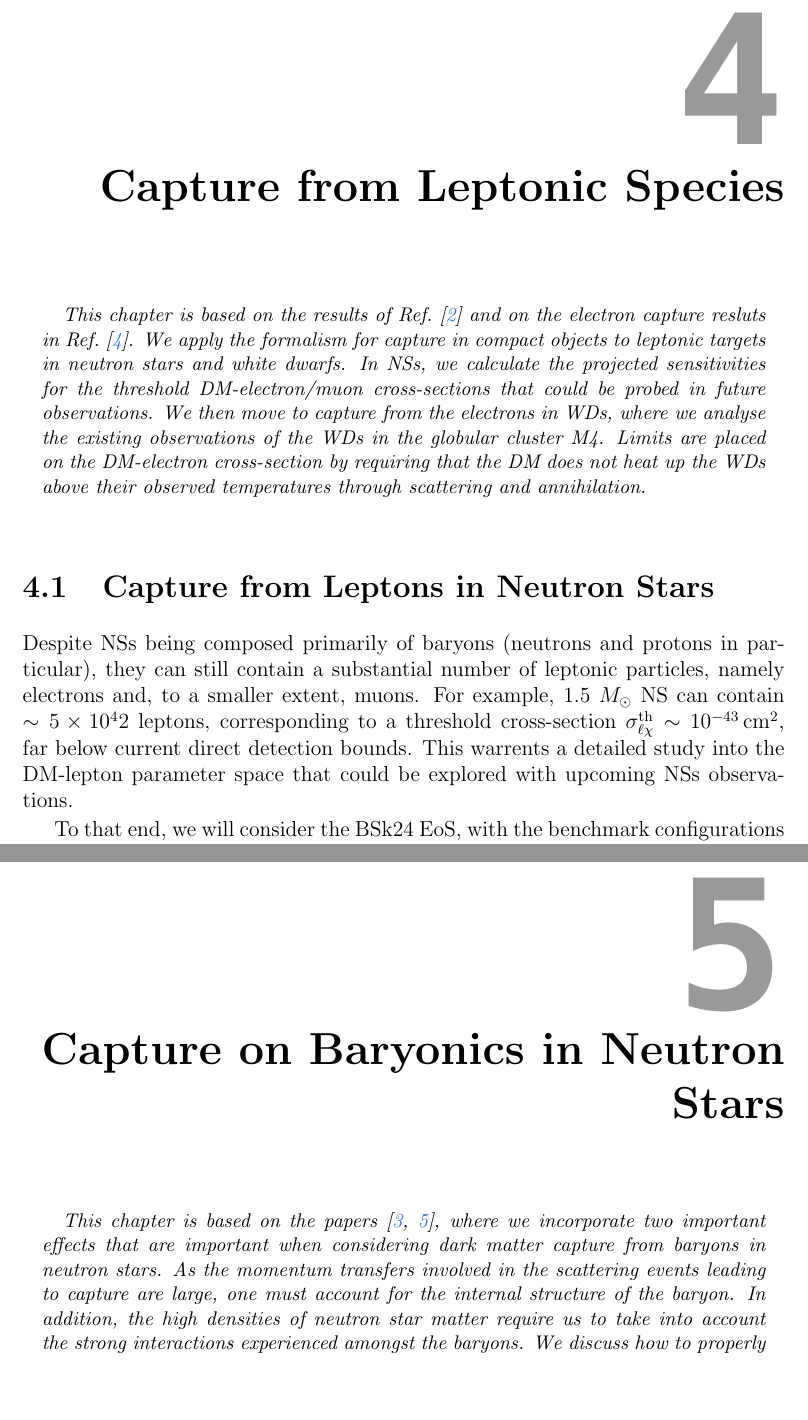
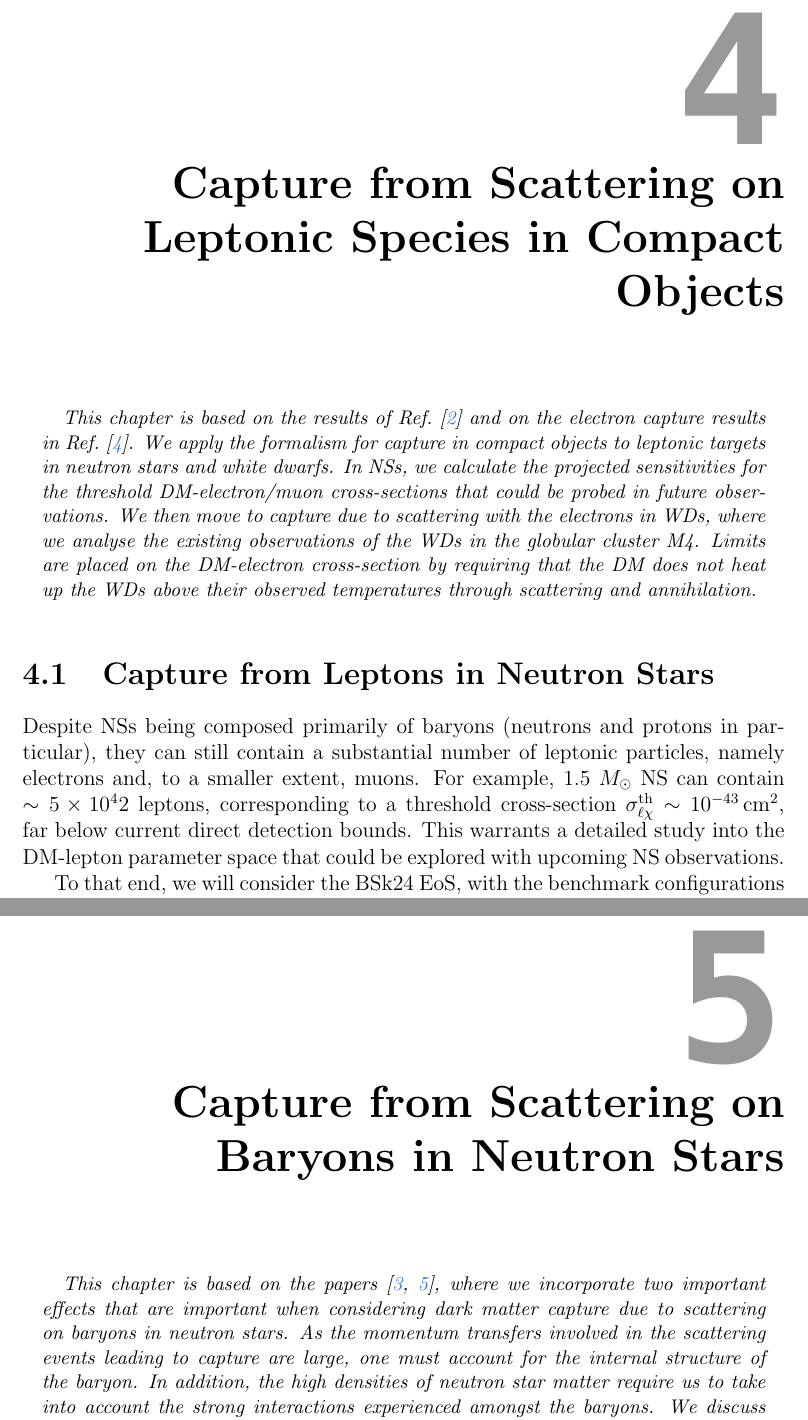
Before and after one commit to mvirgato/MV-PhD-Thesis, a LaTeX thesis (main.tex, which reads src/chapters/capture_baryons.tex, src/chapters/capture_leptons.tex): two parts of pages 107 and 133 of 248, joined at a grey line, cut so that both start at the same text, the shorter picture padded with empty space. Compiled offline with pdfLaTeX.

Commit message:
mild changes

```diff
--- a/src/chapters/capture_baryons.tex
+++ b/src/chapters/capture_baryons.tex
@@ -2,11 +2,11 @@
 %%%%%%%%%%%%%%%%%%%%%%%%%%%%%%%%%%%%%%%%%%%%%%%%%%%%%%%%%%%%%%%%%%%%%
 %%%%%%%%%%%%%%%%%%%%%%%%%%%%%%%%%%%%%%%%%%%%%%%%%%%%%%%%%%%%%%%%%%%%%
 %%%%%%%%%%%%%%%%%%%%%%%%%%%%%%%%%%%%%%%%%%%%%%%%%%%%%%%%%%%%%%%%%%%%%
-\chapter{Capture on Baryonics in Neutron Stars}
+\chapter{Capture from Scattering on Baryons in Neutron Stars}
 \label{chapter:capture_baryons}
 
 \begin{synopsis}
-   This chapter is based on the papers~\cite{Bell:2020obw_sep_NucleonStructureStrong,Anzuini:2021lnv_nov_Improvedtreatmentdark}, where we incorporate two important effects that are important when considering dark matter capture from baryons in neutron stars.
+   This chapter is based on the papers~\cite{Bell:2020obw_sep_NucleonStructureStrong,Anzuini:2021lnv_nov_Improvedtreatmentdark}, where we incorporate two important effects that are important when considering dark matter capture due to scattering on baryons in neutron stars.
    % Up to this point, all the results presented have assumed that the DM is scattering off point-like particles that are treated as a free Fermi gas.
    As the momentum transfers involved in the scattering events leading to capture are large, one must account for the internal structure of the baryon. In addition, the high densities of neutron star matter require us to take into account the strong interactions experienced amongst the baryons. We discuss how to properly incorporate both of these effects into the capture formalism presented in this thesis in a self-consistent manner, and discuss their effects on the capture and interaction rates as well as on the threshold cross-sections that a future NS observation would be sensitive to.
 \end{synopsis}
--- a/src/chapters/capture_leptons.tex
+++ b/src/chapters/capture_leptons.tex
@@ -3,11 +3,11 @@
 %%%%%%%%%%%%%%%%%%%%%%%%%%%%%%%%%%%%%
 %%%%%%%%%%%%%%%%%%%%%%%%%%%%%%%%%%%%%
 
-\chapter{Capture from Leptonic Species}
+\chapter{Capture from Scattering on Leptonic Species in Compact Objects}
 \label{chapter:capture_leptons}
 
 \begin{synopsis}
-This chapter is based on the results of Ref.~\cite{Bell:2020lmm_mar_ImprovedTreatmentDark} and on the electron capture resluts in Ref.~\cite{Bell:2021fye_oct_Improvedtreatmentdark}. We apply the formalism for capture in compact objects to leptonic targets in neutron stars and white dwarfs. In NSs, we calculate the projected sensitivities for the threshold DM-electron/muon cross-sections that could be probed in future observations. We then move to capture from the electrons in WDs, where we analyse the existing observations of the WDs in the globular cluster M4. Limits are placed on the DM-electron cross-section by requiring that the DM does not heat up the WDs above their observed temperatures through scattering and annihilation.
+This chapter is based on the results of Ref.~\cite{Bell:2020lmm_mar_ImprovedTreatmentDark} and on the electron capture results in Ref.~\cite{Bell:2021fye_oct_Improvedtreatmentdark}. We apply the formalism for capture in compact objects to leptonic targets in neutron stars and white dwarfs. In NSs, we calculate the projected sensitivities for the threshold DM-electron/muon cross-sections that could be probed in future observations. We then move to capture due to scattering with the electrons in WDs, where we analyse the existing observations of the WDs in the globular cluster M4. Limits are placed on the DM-electron cross-section by requiring that the DM does not heat up the WDs above their observed temperatures through scattering and annihilation.
 \end{synopsis}
 %%%%%%%%%%%%%%%%%%%%%%%%%%%%%%%%%%%%%
 %%%%%%%%%%%%%%%%%%%%%%%%%%%%%%%%%%%%%
@@ -21,7 +21,7 @@ This chapter is based on the results of Ref.~\cite{Bell:2020lmm_mar_ImprovedTrea
 \label{ch4:sec:lep_NS}
 %%%%%%%%%%%%%%%%%%%%%%%%%%%%%%%%%%%%%
 %%%%%%%%%%%%%%%%%%%%%%%%%%%%%%%%%%%%%
-Despite NSs being composed primarily of baryons (neutrons and protons in particular), they can still contain a substantial number of leptonic particles, namely electrons and, to a smaller extent, muons. For example, 1.5 $\Msun$ NS can contain $\sim 5\times 10^42$ leptons, corresponding to a threshold cross-section $\sigmathl\sim 10^{-43}\cm^2$, far below current direct detection bounds. This warrents a detailed study into the DM-lepton parameter space that could be explored with upcoming NSs observations.
+Despite NSs being composed primarily of baryons (neutrons and protons in particular), they can still contain a substantial number of leptonic particles, namely electrons and, to a smaller extent, muons. For example, 1.5 $\Msun$ NS can contain $\sim 5\times 10^42$ leptons, corresponding to a threshold cross-section $\sigmathl\sim 10^{-43}\cm^2$, far below current direct detection bounds. This warrants a detailed study into the DM-lepton parameter space that could be explored with upcoming NS observations.
 
 To that end, we will consider the BSk24 EoS, with the benchmark configurations listed in Table.~\ref{ch2:tab:BSk_configs}.
 In Fig.~\ref{ch4:fig:NSradprofs1} we plot the corresponding lepton profiles.
```
